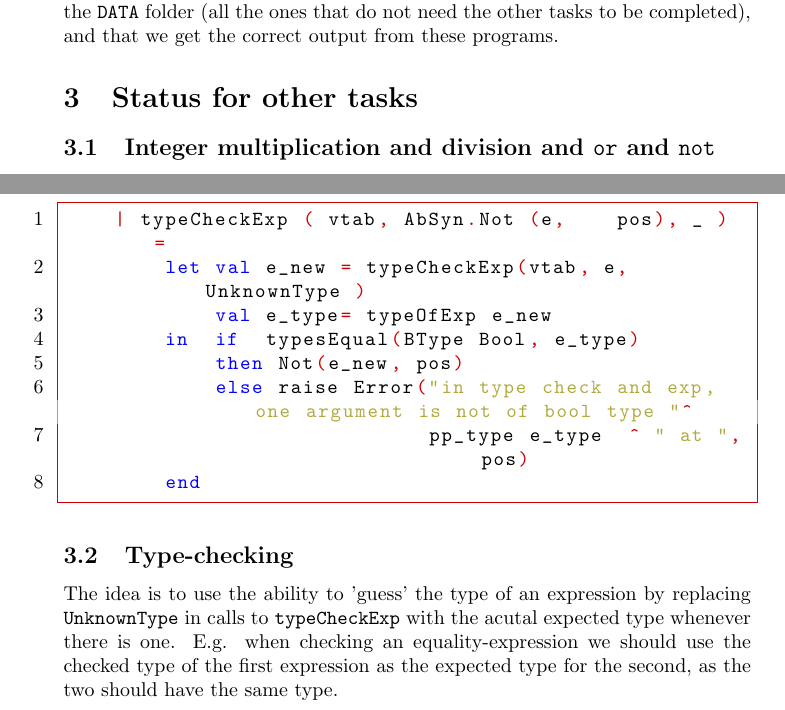
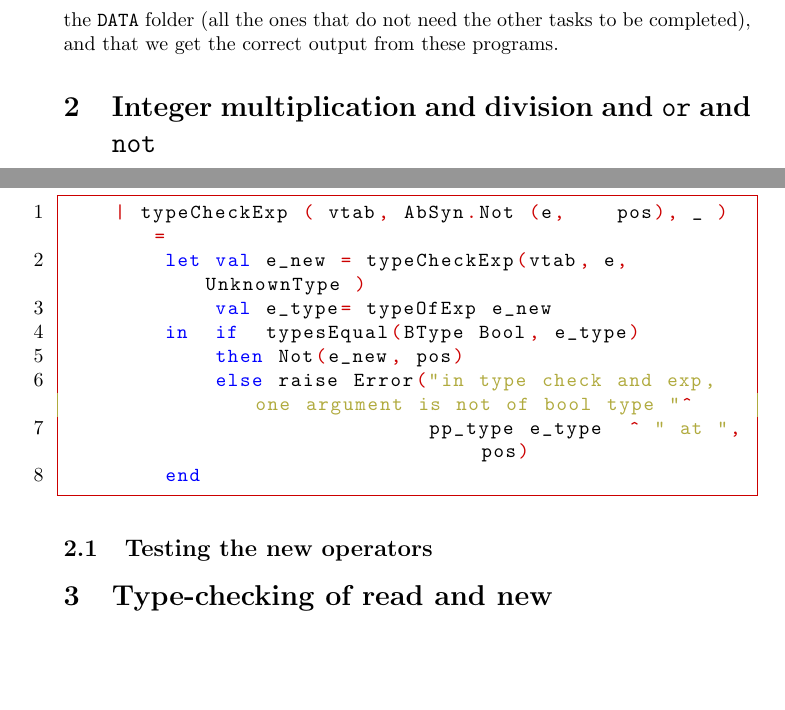
Before and after one commit to Tayacan/Compilers, a LaTeX document (DOC/G-Final.tex): two parts of pages 3 and 4 of 4, joined at a grey line, cut so that both start at the same text, the shorter picture padded with empty space. Compiled offline with pdfLaTeX.

Commit message:
Updated headers and moved some sections around.

```diff
--- a/DOC/G-Final.tex
+++ b/DOC/G-Final.tex
@@ -27,7 +27,7 @@
 }
 
 
-\title{Paladim - Milestone hand-in}
+\title{Paladim - Final hand-in}
 \author{Ask Neve Gamby, Maya Saietz \& Christian Haase}
 
 \begin{document}
@@ -87,8 +87,7 @@ use it to interpret and compile many of the programs in the \texttt{DATA} folder
 ones that do not need the other tasks to be completed), and that we get the correct output
 from these programs.
 
-\section{Status for other tasks}
-\subsection{Integer multiplication and division and \texttt{or} and \texttt{not}}
+\section{Integer multiplication and division and \texttt{or} and \texttt{not}}
 Multiplication and division for integers and the missing boolean operators has been succesfully implemented in the rest of the compiler, that is for both interpretation and compilation. The first two has been implemented mostly by just imitating the implementation of addition and subtraction. E.g. in \texttt{Compiler.sml} the clauses in \texttt{compileExp} for subtraction and multiplication look very similar:
 \begin{lstlisting}
     | compileExp( vtable, Minus(e1, e2, _), place ) =
@@ -143,7 +142,11 @@ Type-checking of multiplication, division and \texttt{or} was done by using the
         end
 \end{lstlisting}
 
-\subsection{Type-checking}
-The idea is to use the ability to 'guess' the type of an expression by replacing \texttt{UnknownType} in calls to \texttt{typeCheckExp} with the acutal expected type whenever there is one. E.g. when checking an equality-expression we should use the checked type of the first expression as the expected type for the second, as the two should have the same type.
+\subsection{Testing the new operators}
+
+\section{Type-checking of read and new}
+%The idea is to use the ability to 'guess' the type of an expression by replacing \texttt{UnknownType} in calls to \texttt{typeCheckExp} with the acutal expected type whenever there is one. E.g. when checking an equality-expression we should use the checked type of the first expression as the expected type for the second, as the two should have the same type.
+
+
 
 \end{document}
```
Also changed, not shown: DOC/G-Final.tex (2 more changed lines).
